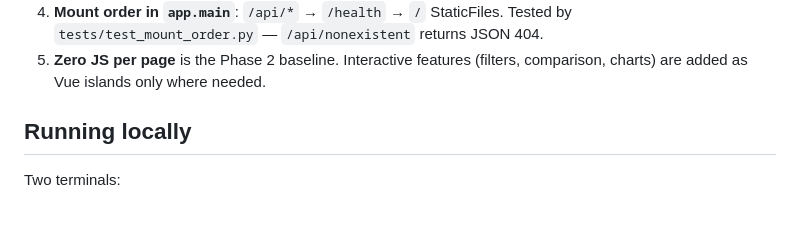
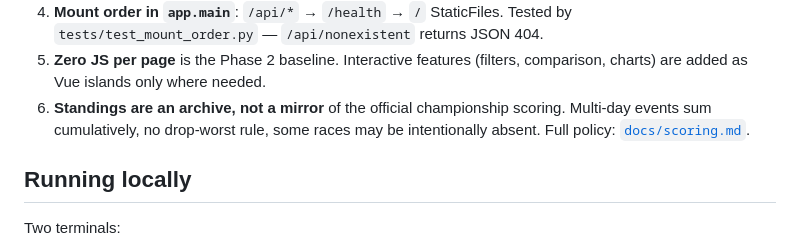
Before and after one commit to k-ivanov/bgx-leaderboard, a Markdown page: CLAUDE.md, the part around the change. GitHub-like rendering; blank space fills up the shorter version.

```diff
--- a/CLAUDE.md
+++ b/CLAUDE.md
@@ -45,6 +45,9 @@ Full history: `.plan/refactor-plan.md` and the three review files alongside it.
    Tested by `tests/test_mount_order.py` — `/api/nonexistent` returns JSON 404.
 5. **Zero JS per page** is the Phase 2 baseline. Interactive features
    (filters, comparison, charts) are added as Vue islands only where needed.
+6. **Standings are an archive, not a mirror** of the official championship
+   scoring. Multi-day events sum cumulatively, no drop-worst rule, some races
+   may be intentionally absent. Full policy: [`docs/scoring.md`](docs/scoring.md).
 
 ## Running locally
 
```
Also changed, not shown: README.md (+2 -0 lines), docs/scoring.md (added, +45 -0 lines).
